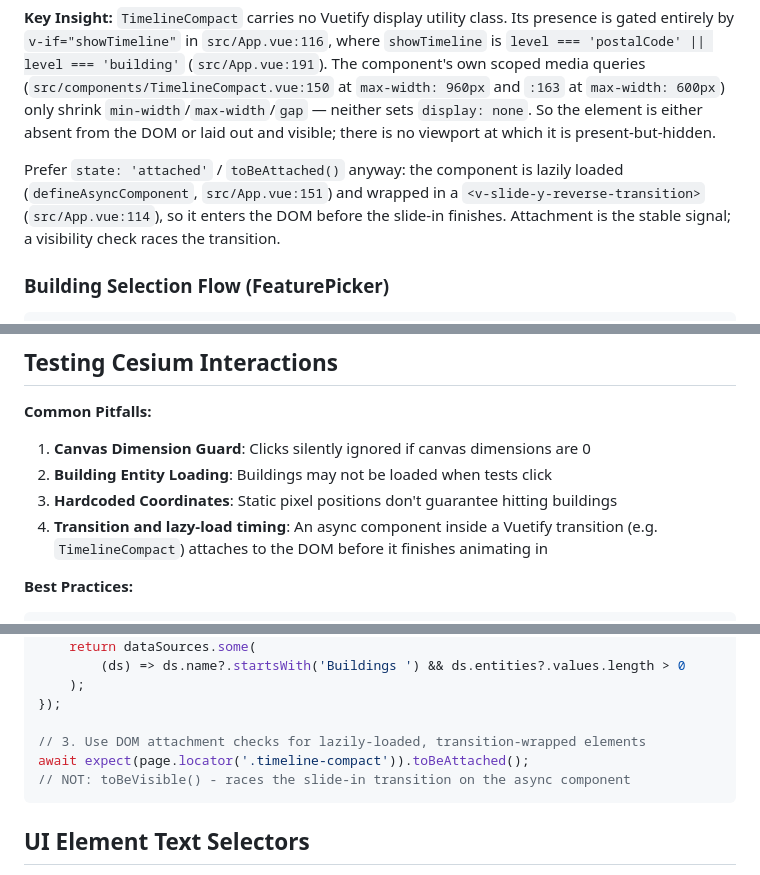
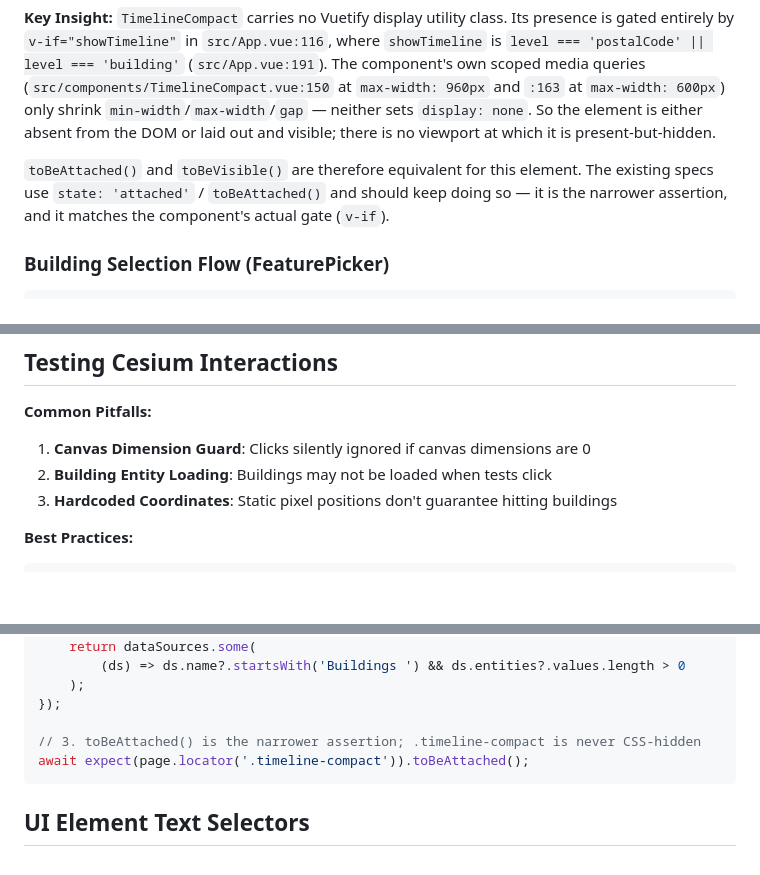
Before and after one commit to ForumViriumHelsinki/R4C-Cesium-Viewer, a Markdown page: .claude/rules/testing.md, 3 parts joined by grey strips. GitHub-like rendering; blank space fills up the shorter version.

````diff
--- a/.claude/rules/testing.md
+++ b/.claude/rules/testing.md
@@ -48,7 +48,7 @@ Combine tags: `bunx playwright test --grep "@accessibility.*@smoke"`
 
 **Key Insight:** `TimelineCompact` carries no Vuetify display utility class. Its presence is gated entirely by `v-if="showTimeline"` in `src/App.vue:116`, where `showTimeline` is `level === 'postalCode' || level === 'building'` (`src/App.vue:191`). The component's own scoped media queries (`src/components/TimelineCompact.vue:150` at `max-width: 960px` and `:163` at `max-width: 600px`) only shrink `min-width`/`max-width`/`gap` — neither sets `display: none`. So the element is either absent from the DOM or laid out and visible; there is no viewport at which it is present-but-hidden.
 
-Prefer `state: 'attached'` / `toBeAttached()` anyway: the component is lazily loaded (`defineAsyncComponent`, `src/App.vue:151`) and wrapped in a `<v-slide-y-reverse-transition>` (`src/App.vue:114`), so it enters the DOM before the slide-in finishes. Attachment is the stable signal; a visibility check races the transition.
+`toBeAttached()` and `toBeVisible()` are therefore equivalent for this element. The existing specs use `state: 'attached'` / `toBeAttached()` and should keep doing so — it is the narrower assertion, and it matches the component's actual gate (`v-if`).
 
 ### Building Selection Flow (FeaturePicker)
 
@@ -186,7 +186,6 @@ page.route('**/*', (route) => {
 1. **Canvas Dimension Guard**: Clicks silently ignored if canvas dimensions are 0
 2. **Building Entity Loading**: Buildings may not be loaded when tests click
 3. **Hardcoded Coordinates**: Static pixel positions don't guarantee hitting buildings
-4. **Transition and lazy-load timing**: An async component inside a Vuetify transition (e.g. `TimelineCompact`) attaches to the DOM before it finishes animating in
 
 **Best Practices:**
 
@@ -207,9 +206,8 @@ await page.waitForFunction(() => {
 	);
 });
 
-// 3. Use DOM attachment checks for lazily-loaded, transition-wrapped elements
+// 3. toBeAttached() is the narrower assertion; .timeline-compact is never CSS-hidden
 await expect(page.locator('.timeline-compact')).toBeAttached();
-// NOT: toBeVisible() - races the slide-in transition on the async component
 ```
 
 ## UI Element Text Selectors
````
Also changed, not shown: CLAUDE.md (+2 -4 lines).
